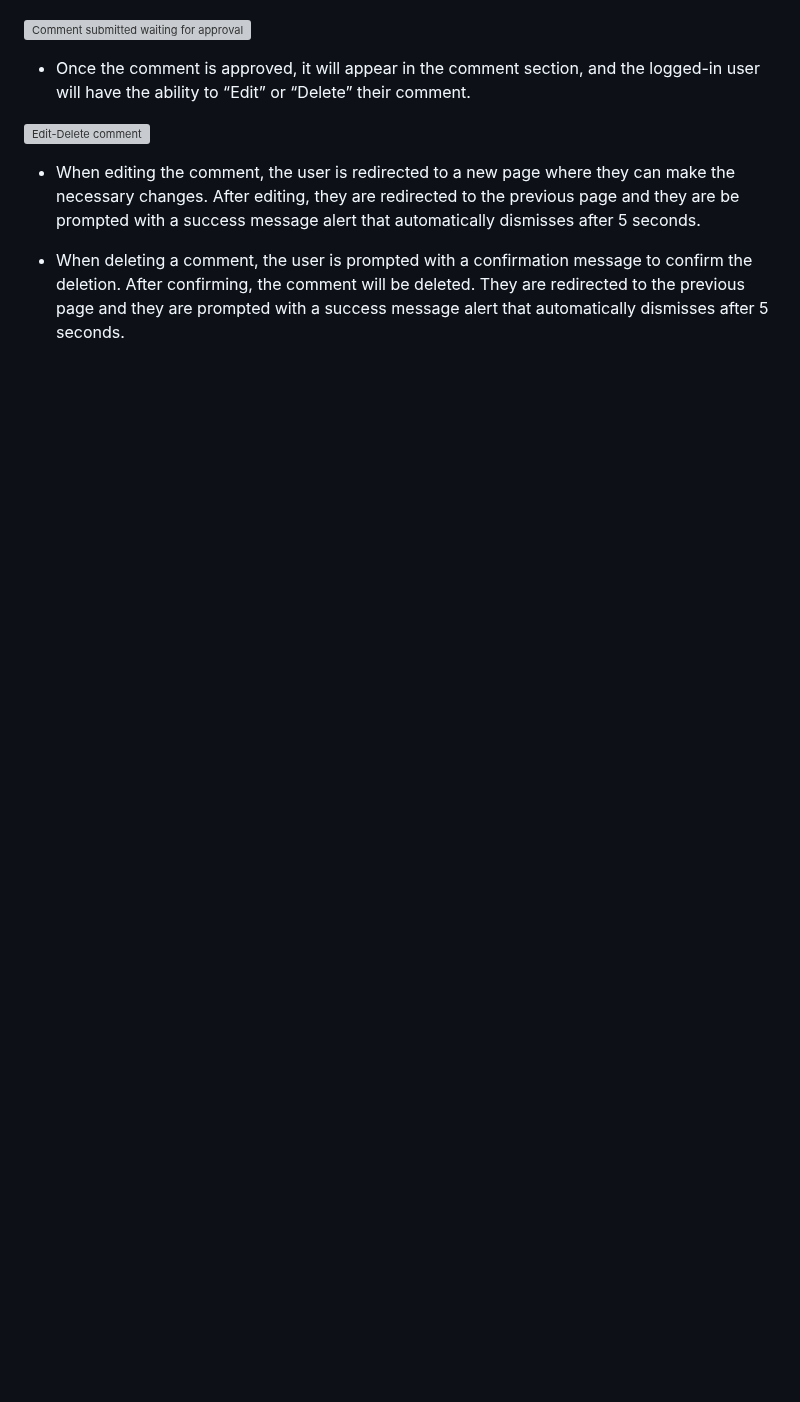
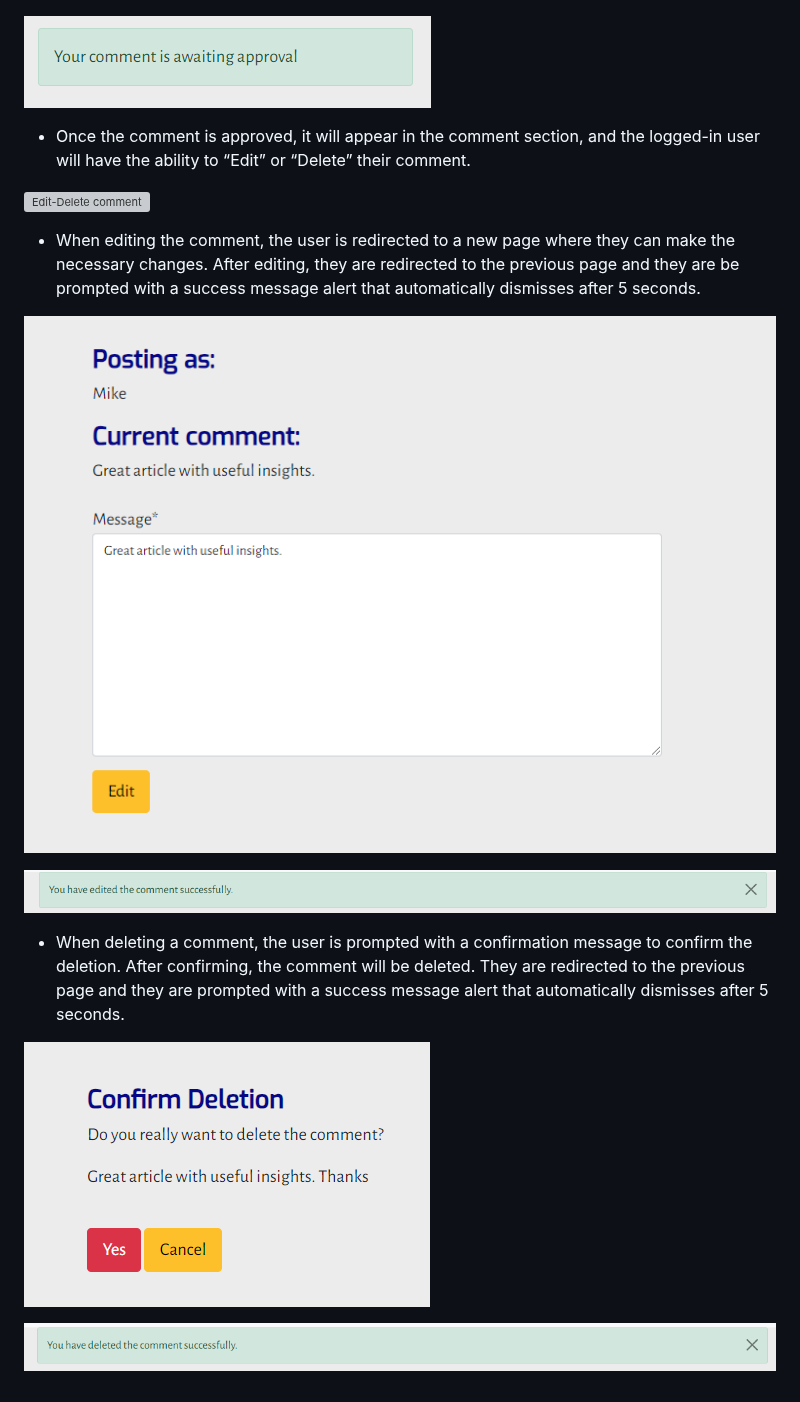
Before and after one commit to AdrianaStoi/Licensing-Capsule, a Markdown page: README.md, the part around the change. Rendered like a GitHub page; blank space fills up the shorter version; grey boxes are pictures that could not be loaded.

Commit message:
Add link paths to comment section images to readme file

```diff
--- a/README.md
+++ b/README.md
@@ -241,7 +241,7 @@ Under this image all articles are listed, but only three articles are visible at
 
 ![Comment form](https://github.com/AdrianaStoi/Licensing-Capsule/blob/main/documentation/imagesreadme/singlearticle_leave_comment.png)
 
-![Comment submitted waiting for approval]()
+![Comment submitted waiting for approval](https://github.com/AdrianaStoi/Licensing-Capsule/blob/main/documentation/imagesreadme/comment_waiting_approval.png)
 
 * Once the comment is approved, it will appear in the comment section, and the logged-in user will have the ability to “Edit” or “Delete” their comment.
 
@@ -249,4 +249,12 @@ Under this image all articles are listed, but only three articles are visible at
 
 * When editing the comment, the user is redirected to a new page where they can make the necessary changes. After editing, they are redirected to the previous page and they are be prompted with a success message alert that automatically dismisses after 5 seconds.
 
+![Edit comment page](https://github.com/AdrianaStoi/Licensing-Capsule/blob/main/documentation/imagesreadme/singlearticle_edit_comment.png)
+
+![Edit comment successfully](https://github.com/AdrianaStoi/Licensing-Capsule/blob/main/documentation/imagesreadme/singlearticle_successful_edit_comment.png)
+
 * When deleting a comment, the user is prompted with a confirmation message to confirm the deletion. After confirming, the comment will be deleted. They are redirected to the previous page and they are prompted with a success message alert that automatically dismisses after 5 seconds.
+
+![Delete comment page](https://github.com/AdrianaStoi/Licensing-Capsule/blob/main/documentation/imagesreadme/singlearticle_deletion_confirmation_page.png)
+
+![Delete comment successfully](https://github.com/AdrianaStoi/Licensing-Capsule/blob/main/documentation/imagesreadme/singlearticle_successul_message_comment_deletion.png)
```
